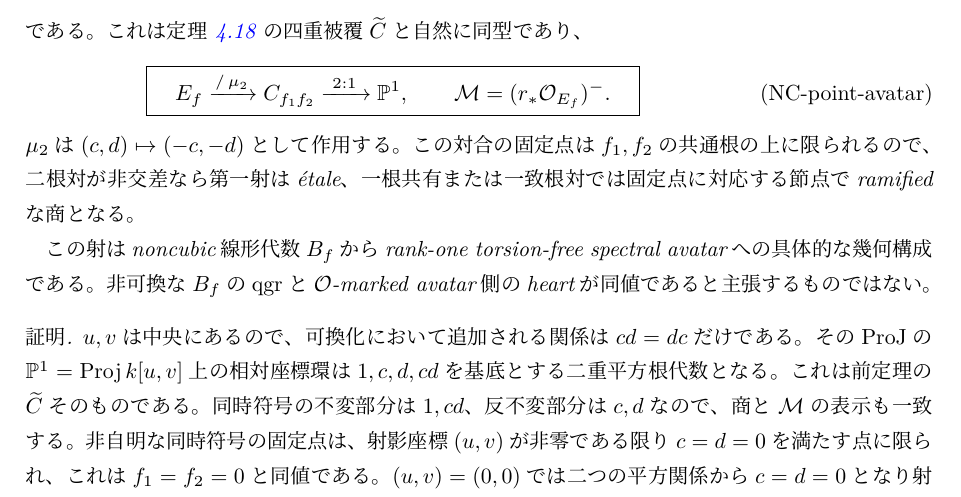
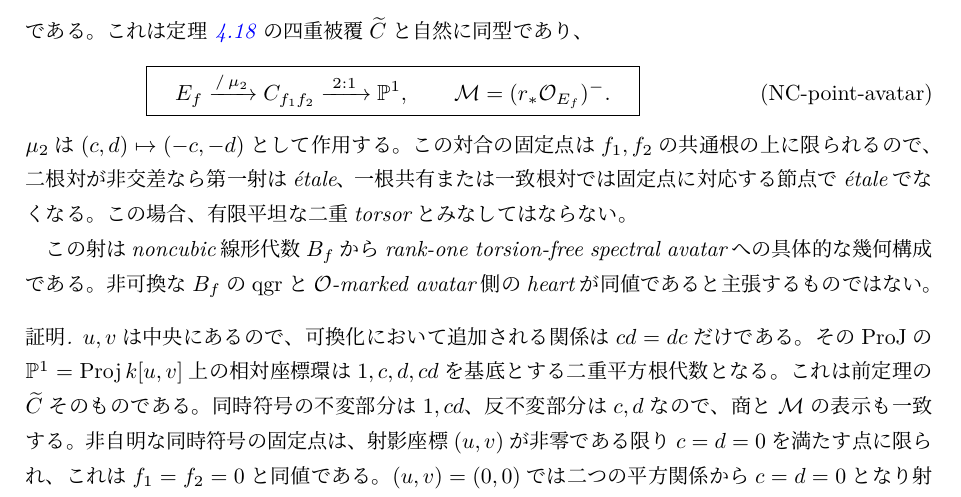
Before and after one commit to uedakazushi/nc-quadric-classification, a LaTeX document (papers/quiver-avatar-moduli.tex, which reads papers/quiver-avatar/avatar_charts.tex): part of page 29 of 71, cut so that both start at the same text. Compiled offline with LuaLaTeX.

Commit message:
Clarify non-etale singular point-curve quotient need not be flat torsor

```diff
--- a/papers/quiver-avatar/avatar_charts.tex
+++ b/papers/quiver-avatar/avatar_charts.tex
@@ -1190,7 +1190,9 @@ $\mu_2$は$(c,d)\mapsto(-c,-d)$として作用する。
 共通根の上に限られるので、二根対が
 非交差なら第一射はétale、
 一根共有または一致根対では
-固定点に対応する節点でramifiedな商となる。
+固定点に対応する節点でétaleでなくなる。
+この場合、有限平坦な二重torsorと
+みなしてはならない。
 
 この射はnoncubic線形代数$B_f$から
 rank-one torsion-free spectral avatarへの
```
